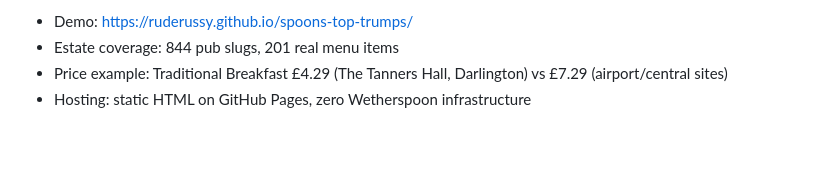
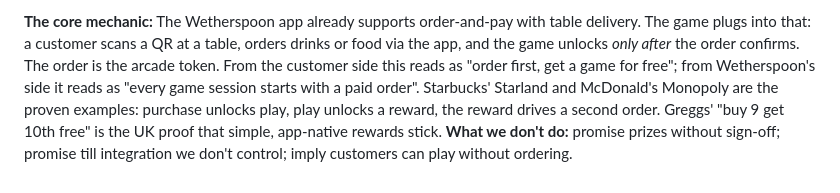
Before and after one commit to RudeRussy/spoons-top-trumps, a Markdown page: PRODUCT_DECK.md, the part around one of its changes. Rendered like a GitHub page; blank space fills up the shorter version.

```diff
--- a/PRODUCT_DECK.md
+++ b/PRODUCT_DECK.md
@@ -135,5 +118,2 @@
 
-- Demo: https://ruderussy.github.io/spoons-top-trumps/
-- Estate coverage: 844 pub slugs, 201 real menu items
-- Price example: Traditional Breakfast £4.29 (The Tanners Hall, Darlington) vs £7.29 (airport/central sites)
-- Hosting: static HTML on GitHub Pages, zero Wetherspoon infrastructure
+**The core mechanic:** The Wetherspoon app already supports order-and-pay with table delivery. The game plugs into that: a customer scans a QR at a table, orders drinks or food via the app, and the game unlocks *only after* the order confirms. The order is the arcade token. From the customer side this reads as "order first, get a game for free"; from Wetherspoon's side it reads as "every game session starts with a paid order". Starbucks' Starland and McDonald's Monopoly are the proven examples: purchase unlocks play, play unlocks a reward, the reward drives a second order. Greggs' "buy 9 get 10th free" is the UK proof that simple, app-native rewards stick. **What we don't do:** promise prizes without sign-off; promise till integration we don't control; imply customers can play without ordering.
```
Also changed, not shown: other parts of PRODUCT_DECK.md (+62 -79 lines), COMMERCIAL-PROPOSAL.md (added, +82 -0 lines), SPONSORSHIP-ONE-PAGER.md (added, +49 -0 lines).
